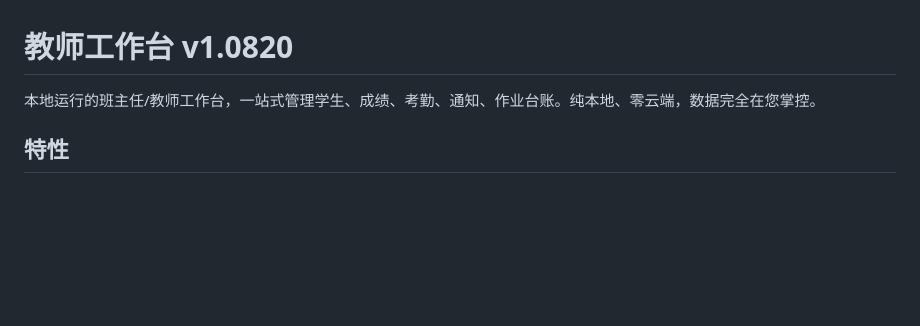
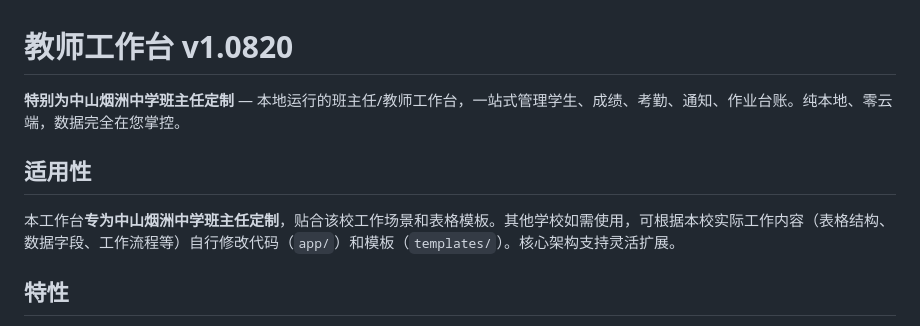
Before and after one commit to hereiscaron/Teaching_System, a Markdown page: README.md, the part around the change. Rendered like a GitHub page; blank space fills up the shorter version.

Commit message:
Update README: 明确为中山烟洲中学班主任定制

```diff
--- a/README.md
+++ b/README.md
@@ -1,6 +1,10 @@
 # 教师工作台 v1.0820
 
-本地运行的班主任/教师工作台，一站式管理学生、成绩、考勤、通知、作业台账。纯本地、零云端，数据完全在您掌控。
+**特别为中山烟洲中学班主任定制** — 本地运行的班主任/教师工作台，一站式管理学生、成绩、考勤、通知、作业台账。纯本地、零云端，数据完全在您掌控。
+
+## 适用性
+
+本工作台**专为中山烟洲中学班主任定制**，贴合该校工作场景和表格模板。其他学校如需使用，可根据本校实际工作内容（表格结构、数据字段、工作流程等）自行修改代码（`app/`）和模板（`templates/`）。核心架构支持灵活扩展。
 
 ## 特性
 
```
